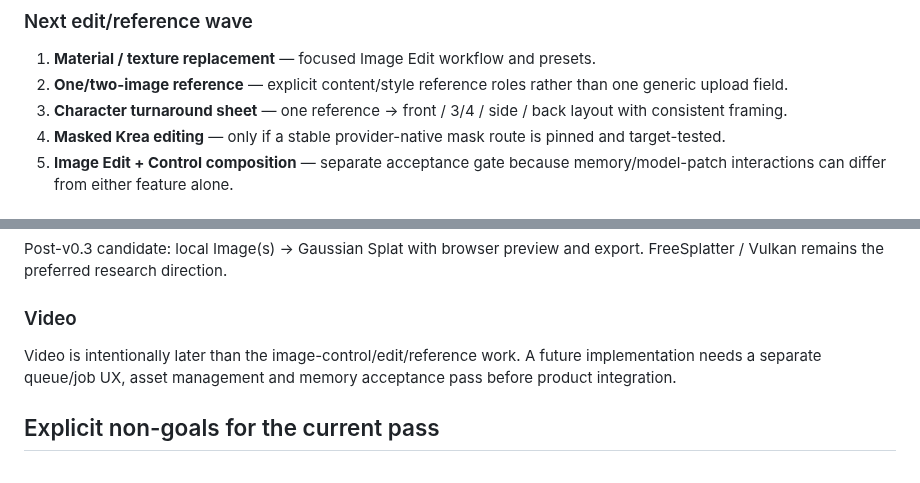
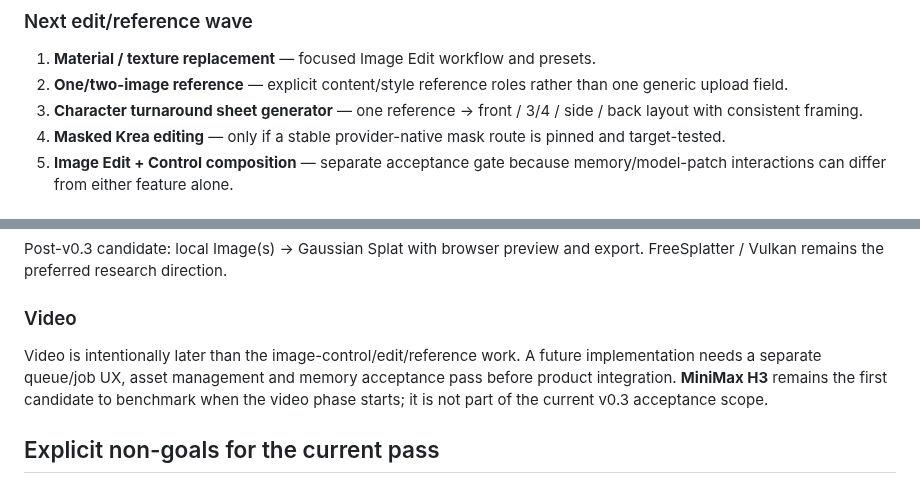
Before and after one commit to quendae/stableamd, a Markdown page: docs/v0.3-forward-plan.md, 2 parts joined by grey strips. Drawn GitHub-style.

Commit message:
docs(v0.3): retain remaining forward-plan acceptance markers

```diff
--- a/docs/v0.3-forward-plan.md
+++ b/docs/v0.3-forward-plan.md
@@ -80,7 +80,7 @@ Current product contract:
 
 1. **Material / texture replacement** — focused Image Edit workflow and presets.
 2. **One/two-image reference** — explicit content/style reference roles rather than one generic upload field.
-3. **Character turnaround sheet** — one reference -> front / 3/4 / side / back layout with consistent framing.
+3. **Character turnaround sheet generator** — one reference -> front / 3/4 / side / back layout with consistent framing.
 4. **Masked Krea editing** — only if a stable provider-native mask route is pinned and target-tested.
 5. **Image Edit + Control composition** — separate acceptance gate because memory/model-patch interactions can differ from either feature alone.
 
@@ -102,7 +102,7 @@ Post-v0.3 candidate: local Image(s) -> Gaussian Splat with browser preview and e
 
 ### Video
 
-Video is intentionally later than the image-control/edit/reference work. A future implementation needs a separate queue/job UX, asset management and memory acceptance pass before product integration.
+Video is intentionally later than the image-control/edit/reference work. A future implementation needs a separate queue/job UX, asset management and memory acceptance pass before product integration. **MiniMax H3** remains the first candidate to benchmark when the video phase starts; it is not part of the current v0.3 acceptance scope.
 
 ## Explicit non-goals for the current pass
 
```
